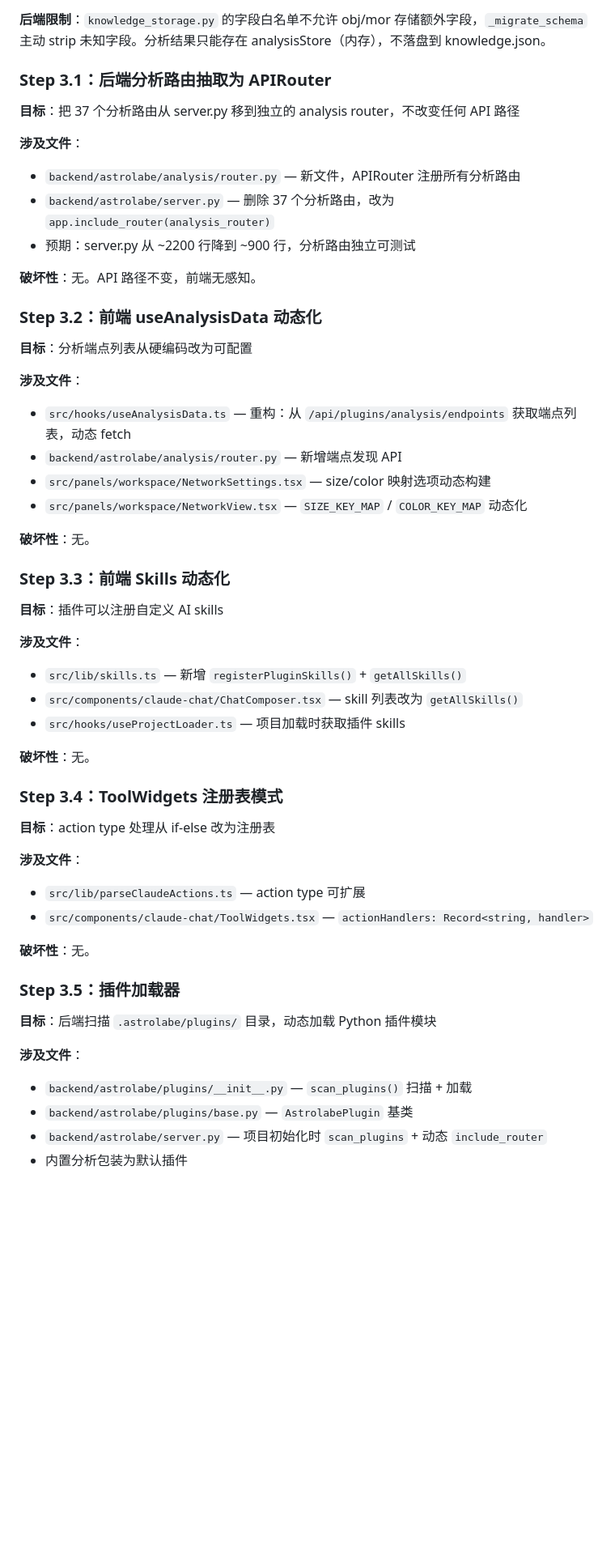
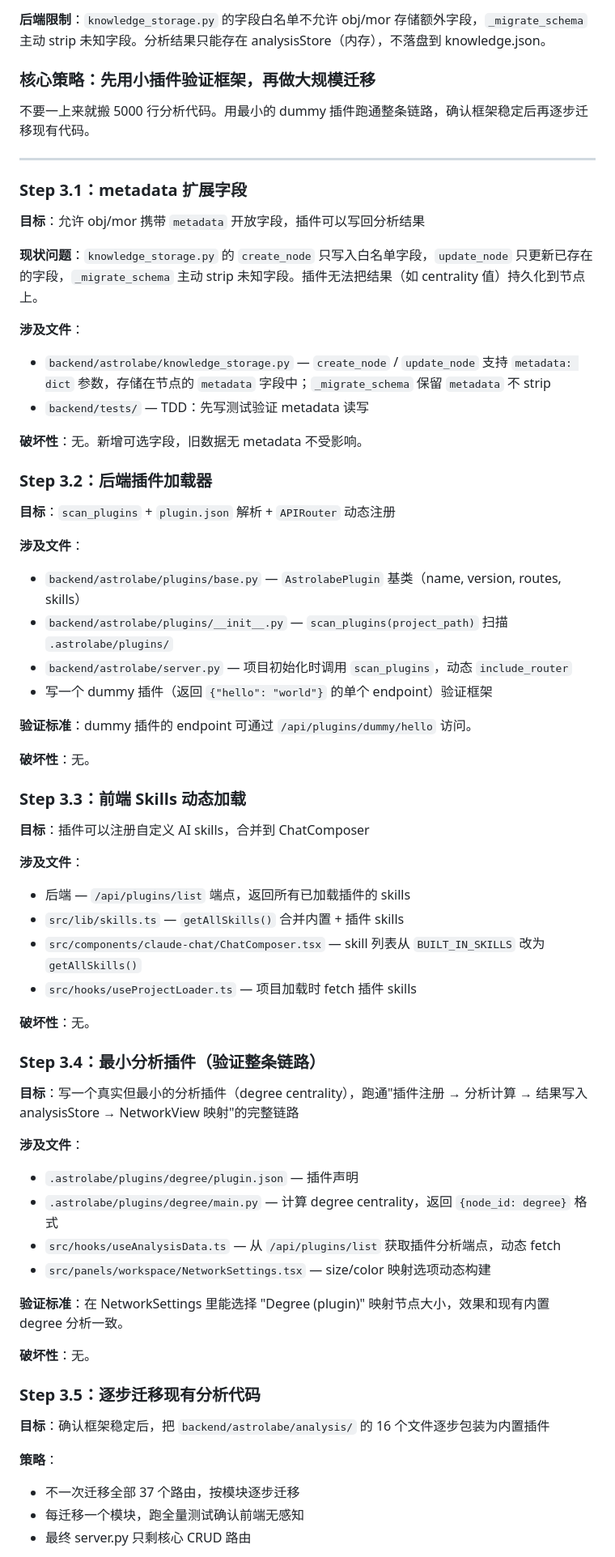
Before and after one commit to MathNetwork/Astrolabe, a Markdown page: docs/extension.md, the part around one of its changes. Shown at 81% size. Rendered like a GitHub page; blank space fills up the shorter version.

Commit message:
Revise extension plan: small plugin first, migrate later
Reorder Phase 3 steps:
1. metadata extension fields (prerequisite for plugin write-back)
2. plugin loader with dummy plugin (validate framework)
3. frontend skill dynamic loading
4. minimal analysis plugin (degree centrality, validate full chain)
5. gradual migration of existing analysis code
6. ilean import plugin

Key change: validate framework with small plugins before migrating
5000 lines of analysis code.

Co-Authored-By: Claude Opus 4.6 (1M context) <noreply@anthropic.com>

```diff
--- a/docs/extension.md
+++ b/docs/extension.md
@@ -49,57 +49,70 @@ FNV-1a 哈希 → HSL 色环，DEFAULT_SORTS 保留数学预设。
 
 **后端限制**：`knowledge_storage.py` 的字段白名单不允许 obj/mor 存储额外字段，`_migrate_schema` 主动 strip 未知字段。分析结果只能存在 analysisStore（内存），不落盘到 knowledge.json。
 
-### Step 3.1：后端分析路由抽取为 APIRouter
+### 核心策略：先用小插件验证框架，再做大规模迁移
 
-**目标**：把 37 个分析路由从 server.py 移到独立的 analysis router，不改变任何 API 路径
+不要一上来就搬 5000 行分析代码。用最小的 dummy 插件跑通整条链路，确认框架稳定后再逐步迁移现有代码。
+
+---
+
+### Step 3.1：metadata 扩展字段
+
+**目标**：允许 obj/mor 携带 `metadata` 开放字段，插件可以写回分析结果
+
+**现状问题**：`knowledge_storage.py` 的 `create_node` 只写入白名单字段，`update_node` 只更新已存在的字段，`_migrate_schema` 主动 strip 未知字段。插件无法把结果（如 centrality 值）持久化到节点上。
 
 **涉及文件**：
-- `backend/astrolabe/analysis/router.py` — 新文件，APIRouter 注册所有分析路由
-- `backend/astrolabe/server.py` — 删除 37 个分析路由，改为 `app.include_router(analysis_router)`
-- 预期：server.py 从 ~2200 行降到 ~900 行，分析路由独立可测试
+- `backend/astrolabe/knowledge_storage.py` — `create_node` / `update_node` 支持 `metadata: dict` 参数，存储在节点的 `metadata` 字段中；`_migrate_schema` 保留 `metadata` 不 strip
+- `backend/tests/` — TDD：先写测试验证 metadata 读写
 
-**破坏性**：无。API 路径不变，前端无感知。
+**破坏性**：无。新增可选字段，旧数据无 metadata 不受影响。
 
-### Step 3.2：前端 useAnalysisData 动态化
+### Step 3.2：后端插件加载器
 
-**目标**：分析端点列表从硬编码改为可配置
+**目标**：`scan_plugins` + `plugin.json` 解析 + `APIRouter` 动态注册
 
 **涉及文件**：
-- `src/hooks/useAnalysisData.ts` — 重构：从 `/api/plugins/analysis/endpoints` 获取端点列表，动态 fetch
-- `backend/astrolabe/analysis/router.py` — 新增端点发现 API
-- `src/panels/workspace/NetworkSettings.tsx` — size/color 映射选项动态构建
-- `src/panels/workspace/NetworkView.tsx` — `SIZE_KEY_MAP` / `COLOR_KEY_MAP` 动态化
+- `backend/astrolabe/plugins/base.py` — `AstrolabePlugin` 基类（name, version, routes, skills）
+- `backend/astrolabe/plugins/__init__.py` — `scan_plugins(project_path)` 扫描 `.astrolabe/plugins/`
+- `backend/astrolabe/server.py` — 项目初始化时调用 `scan_plugins`，动态 `include_router`
+- 写一个 dummy 插件（返回 `{"hello": "world"}` 的单个 endpoint）验证框架
+
+**验证标准**：dummy 插件的 endpoint 可通过 `/api/plugins/dummy/hello` 访问。
 
 **破坏性**：无。
 
-### Step 3.3：前端 Skills 动态化
+### Step 3.3：前端 Skills 动态加载
 
-**目标**：插件可以注册自定义 AI skills
+**目标**：插件可以注册自定义 AI skills，合并到 ChatComposer
 
 **涉及文件**：
-- `src/lib/skills.ts` — 新增 `registerPluginSkills()` + `getAllSkills()`
-- `src/components/claude-chat/ChatComposer.tsx` — skill 列表改为 `getAllSkills()`
-- `src/hooks/useProjectLoader.ts` — 项目加载时获取插件 skills
+- 后端 — `/api/plugins/list` 端点，返回所有已加载插件的 skills
+- `src/lib/skills.ts` — `getAllSkills()` 合并内置 + 插件 skills
+- `src/components/claude-chat/ChatComposer.tsx` — skill 列表从 `BUILT_IN_SKILLS` 改为 `getAllSkills()`
+- `src/hooks/useProjectLoader.ts` — 项目加载时 fetch 插件 skills
 
 **破坏性**：无。
 
-### Step 3.4：ToolWidgets 注册表模式
+### Step 3.4：最小分析插件（验证整条链路）
 
-**目标**：action type 处理从 if-else 改为注册表
+**目标**：写一个真实但最小的分析插件（degree centrality），跑通"插件注册 → 分析计算 → 结果写入 analysisStore → NetworkView 映射"的完整链路
 
 **涉及文件**：
-- `src/lib/parseClaudeActions.ts` — action type 可扩展
-- `src/components/claude-chat/ToolWidgets.tsx` — `actionHandlers: Record<string, handler>`
+- `.astrolabe/plugins/degree/plugin.json` — 插件声明
+- `.astrolabe/plugins/degree/main.py` — 计算 degree centrality，返回 `{node_id: degree}` 格式
+- `src/hooks/useAnalysisData.ts` — 从 `/api/plugins/list` 获取插件分析端点，动态 fetch
+- `src/panels/workspace/NetworkSettings.tsx` — size/color 映射选项动态构建
+
+**验证标准**：在 NetworkSettings 里能选择 "Degree (plugin)" 映射节点大小，效果和现有内置 degree 分析一致。
 
 **破坏性**：无。
 
-### Step 3.5：插件加载器
+### Step 3.5：逐步迁移现有分析代码
 
-**目标**：后端扫描 `.astrolabe/plugins/` 目录，动态加载 Python 插件模块
+**目标**：确认框架稳定后，把 `backend/astrolabe/analysis/` 的 16 个文件逐步包装为内置插件
 
-**涉及文件**：
-- `backend/astrolabe/plugins/__init__.py` — `scan_plugins()` 扫描 + 加载
-- `backend/astrolabe/plugins/base.py` — `AstrolabePlugin` 基类
-- `backend/astrolabe/server.py` — 项目初始化时 `scan_plugins` + 动态 `include_router`
-- 内置分析包装为默认插件
+**策略**：
+- 不一次迁移全部 37 个路由，按模块逐步迁移
+- 每迁移一个模块，跑全量测试确认前端无感知
+- 最终 server.py 只剩核心 CRUD 路由
 
```
Also changed, not shown: other parts of docs/extension.md (+9 -15 lines).
